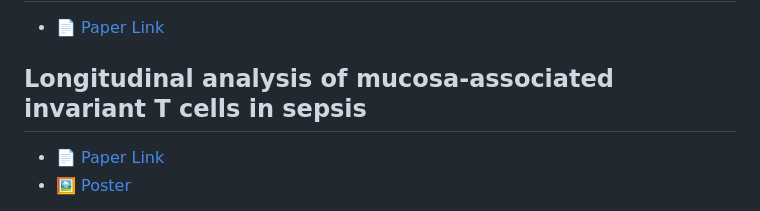
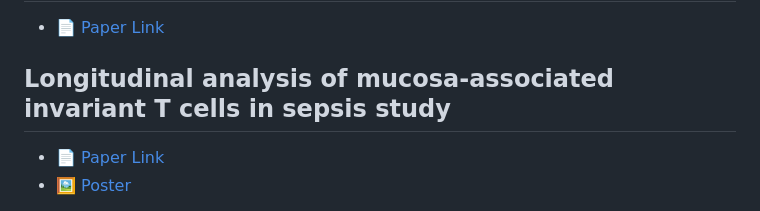
Before and after one commit to ags10001111/Gansen_Deng_Portfolio, a Markdown page: README.md, the part around the change. GitHub-like rendering.

```diff
--- a/README.md
+++ b/README.md
@@ -39,7 +39,7 @@ This website was developed during the COVID-19 pandemic to monitor real-time cha
 
 
 
-## Longitudinal analysis of mucosa-associated invariant T cells in sepsis
+## Longitudinal analysis of mucosa-associated invariant T cells in sepsis study
 - 📄 [Paper Link](https://pubmed.ncbi.nlm.nih.gov/36604951/)
 - 🖼️ [Poster](Sepsis_Study/Sepsis_Poster.pdf)
 
```
